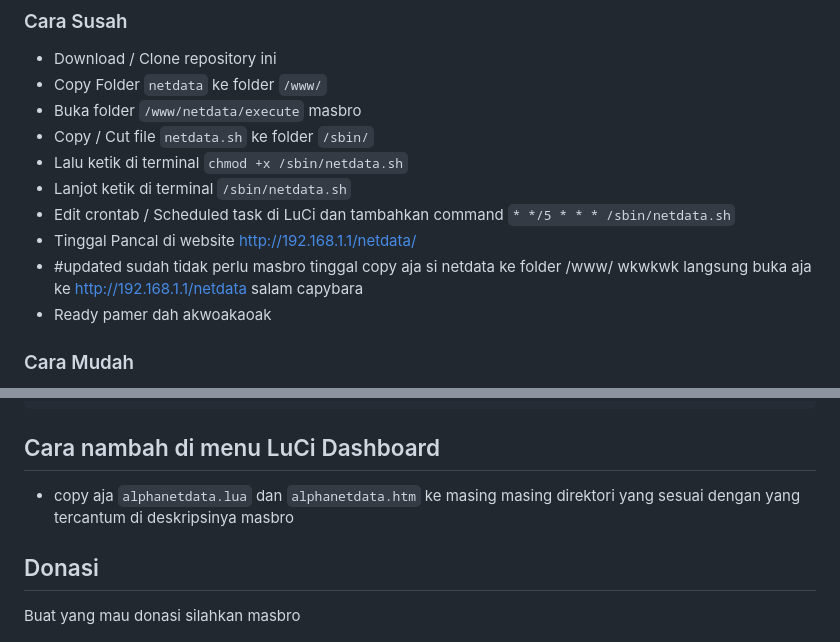
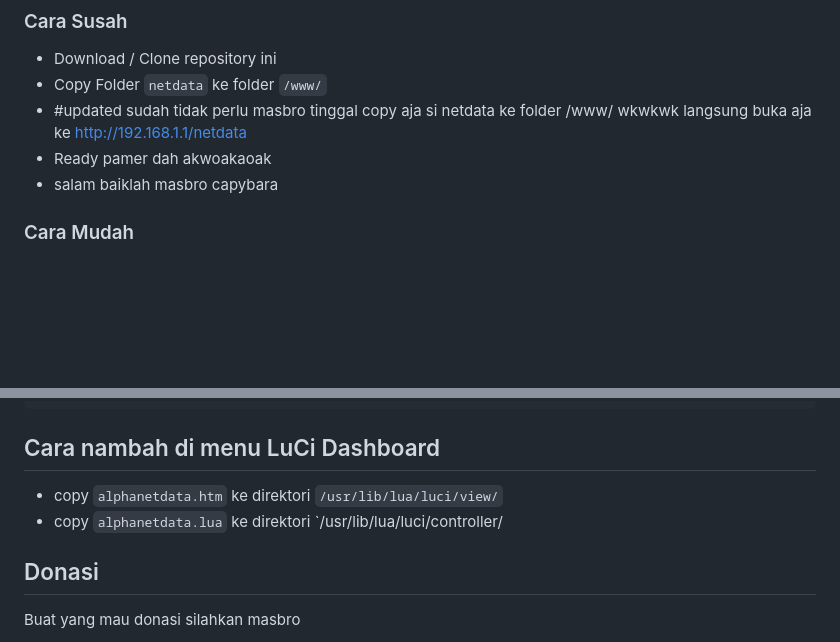
Before and after one commit to derisamedia/alpha-os-X-NETDATA, a Markdown page: README.md, 2 parts joined by grey strips. Drawn GitHub-style; blank space fills up the shorter version.

```diff
--- a/README.md
+++ b/README.md
@@ -37,14 +37,9 @@ buat pengganti network monitor nya firmware sebelah masbro
 
 - Download / Clone repository ini
 - Copy Folder `netdata` ke folder `/www/`
-- Buka folder `/www/netdata/execute` masbro
-- Copy / Cut file `netdata.sh` ke folder `/sbin/`
-- Lalu ketik di terminal `chmod +x /sbin/netdata.sh`
-- Lanjot ketik di terminal `/sbin/netdata.sh`
-- Edit crontab / Scheduled task di LuCi dan tambahkan command `* */5 * * * /sbin/netdata.sh`
-- Tinggal Pancal di website http://192.168.1.1/netdata/
-- #updated sudah tidak perlu masbro tinggal copy aja si netdata ke folder /www/ wkwkwk  langsung buka aja ke http://192.168.1.1/netdata salam capybara
+- #updated sudah tidak perlu masbro tinggal copy aja si netdata ke folder /www/ wkwkwk  langsung buka aja ke http://192.168.1.1/netdata
 - Ready pamer dah akwoakaoak
+- salam baiklah masbro capybara
 
 ### Cara Mudah
 
@@ -86,7 +81,9 @@ info lebih lengkap : https://github.com/nosignals/ubus-vnstat-api
 
 ## Cara nambah di menu LuCi Dashboard
 
-- copy aja `alphanetdata.lua` dan `alphanetdata.htm` ke masing masing direktori yang sesuai dengan yang tercantum di deskripsinya masbro
+- copy `alphanetdata.htm` ke direktori `/usr/lib/lua/luci/view/`
+- copy `alphanetdata.lua` ke direktori `/usr/lib/lua/luci/controller/
+
 
 ## Donasi
 
```
